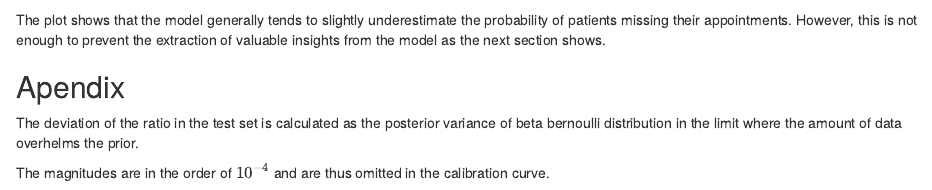
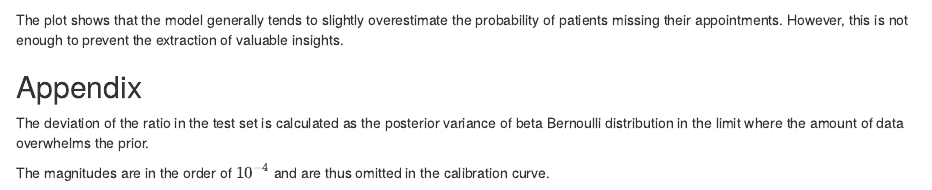
Before and after one commit to argent0/medical-appointment-no-show, an R Markdown document (understanding.Rmd): the page in a window 1100 px wide, from 8200 px down. Rendered offline with R 4.5, knitr and Pandoc, with nearby package versions; some code elsewhere in the file could not run offline.

Commit message:
Redaction, spell, an interpretation

````diff
--- a/understanding.Rmd
+++ b/understanding.Rmd
@@ -393,16 +393,15 @@ plot(as.numeric(names(calibration_test)), calibration_test
 abline(0,1,lty=2)
 ```
 
-The plot shows that the model generally tends to slightly underestimate the
+The plot shows that the model generally tends to slightly overestimate the
 probability of patients missing their appointments. However, this is not enough
-to prevent the extraction of valuable insights from the model as the next
-section shows.
+to prevent the extraction of valuable insights.
 
-## Apendix
+## Appendix
 
 The deviation of the ratio in the test set is calculated as the posterior
-variance of beta bernoulli distribution in the limit where the amount of data
-overhelms the prior.
+variance of beta Bernoulli distribution in the limit where the amount of data
+overwhelms the prior.
 
 The magnitudes are in the order of $10^{-4}$ and are thus omitted in the calibration
 curve.
````
